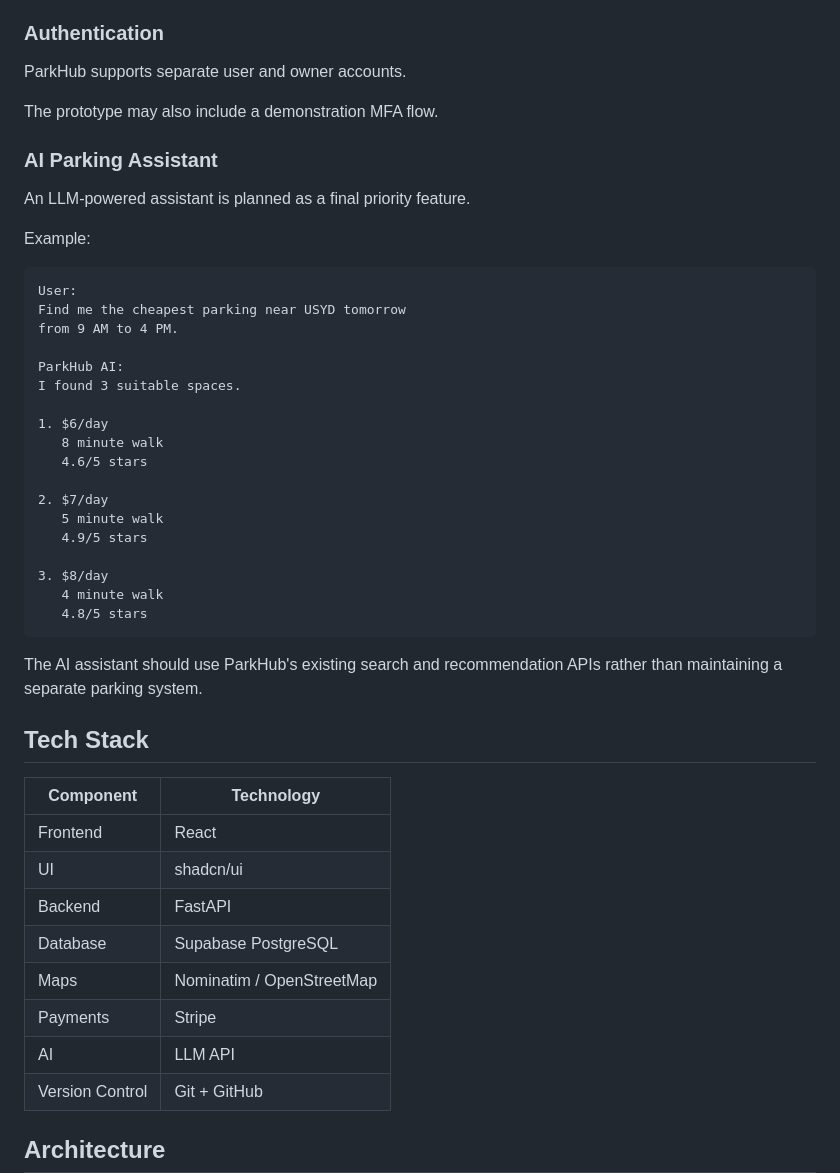
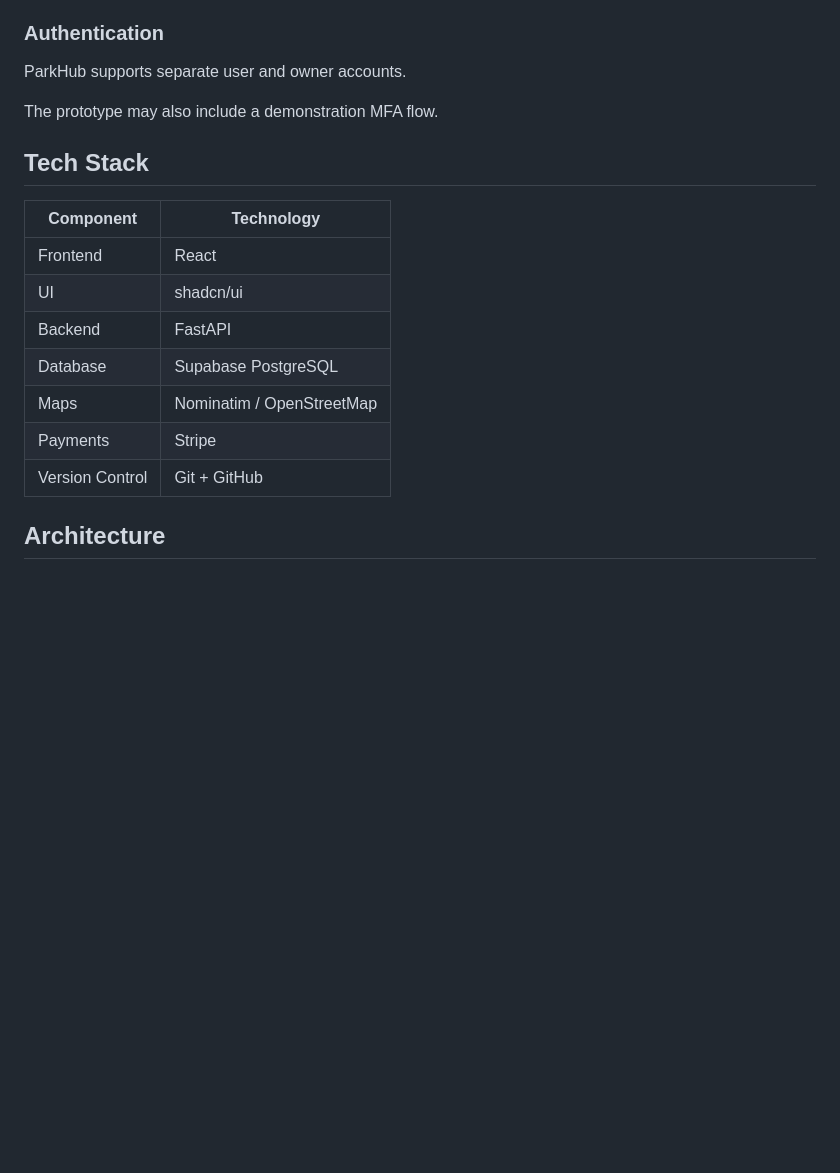
Before and after one commit to nishchayakhatri4/ParkHub, a Markdown page: README.md, the part around one of its changes. Rendered like a GitHub page; blank space fills up the shorter version.

````diff
--- a/README.md
+++ b/README.md
@@ -185,35 +185,6 @@ ParkHub supports separate user and owner accounts.
 
 The prototype may also include a demonstration MFA flow.
 
-### AI Parking Assistant
-
-An LLM-powered assistant is planned as a final priority feature.
-
-Example:
-
-```text
-User:
-Find me the cheapest parking near USYD tomorrow
-from 9 AM to 4 PM.
-
-ParkHub AI:
-I found 3 suitable spaces.
-
-1. $6/day
-   8 minute walk
-   4.6/5 stars
-
-2. $7/day
-   5 minute walk
-   4.9/5 stars
-
-3. $8/day
-   4 minute walk
-   4.8/5 stars
-```
-
-The AI assistant should use ParkHub's existing search and recommendation APIs rather than maintaining a separate parking system.
-
 ## Tech Stack
 
 | Component       | Technology                |
@@ -224,7 +195,6 @@ The AI assistant should use ParkHub's existing search and recommendation APIs ra
 | Database        | Supabase PostgreSQL       |
 | Maps            | Nominatim / OpenStreetMap |
 | Payments        | Stripe                    |
-| AI              | LLM API                   |
 | Version Control | Git + GitHub              |
 
 ## Architecture
````
Also changed, not shown: other parts of README.md (+0 -65 lines).
